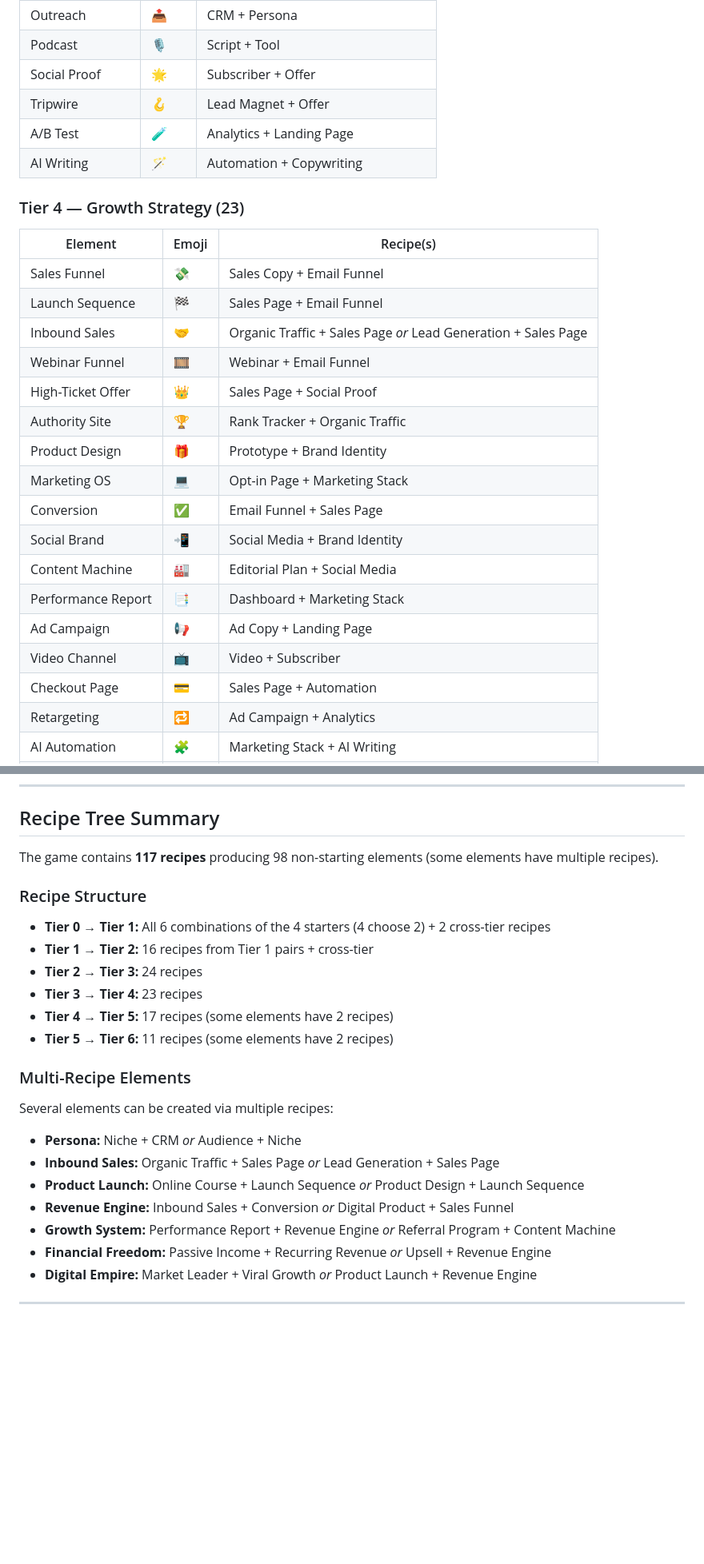
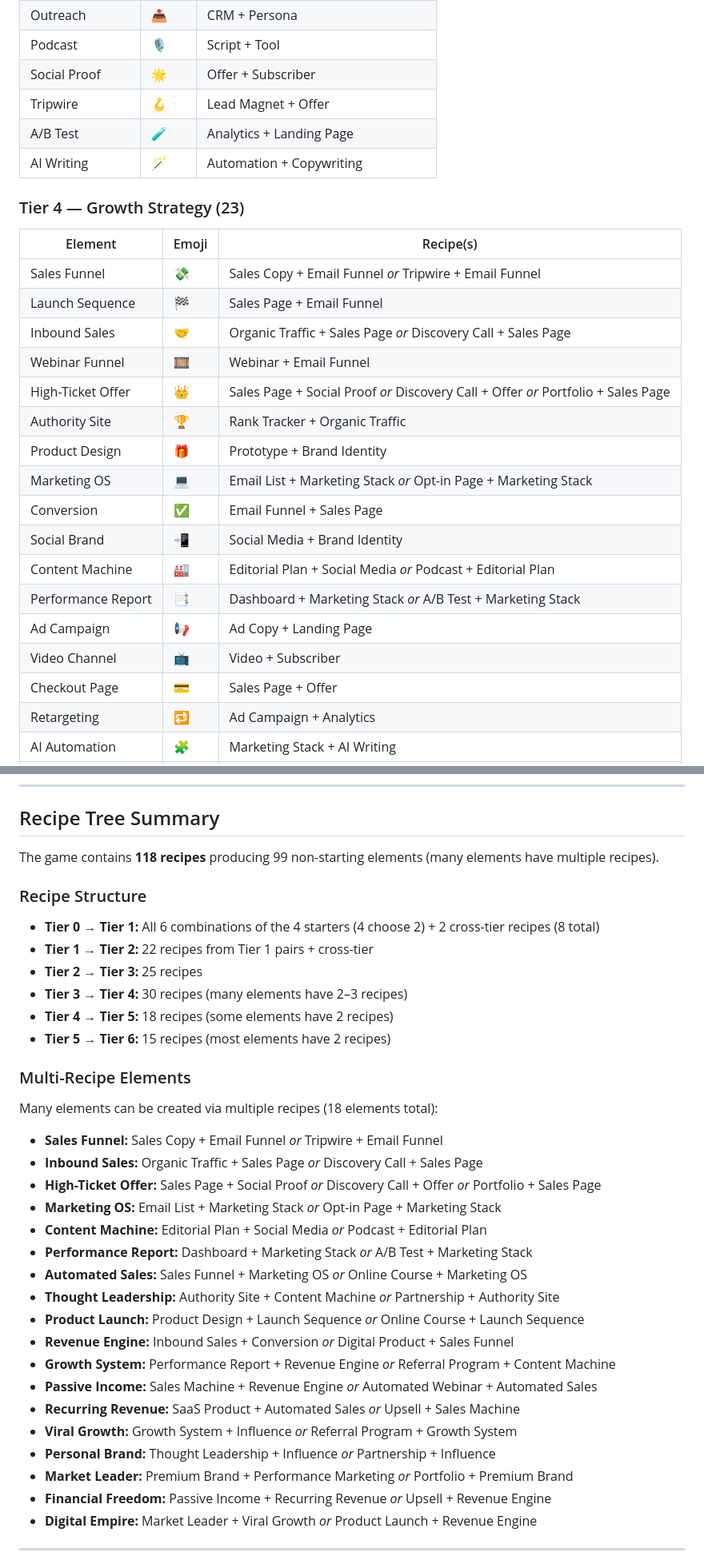
Before and after one commit to serenichron/BizAlchemy, a Markdown page: GAME_DOCUMENTATION.md, 2 parts joined by grey strips. Shown at 80% size. GitHub-like rendering; blank space fills up the shorter version.

```diff
--- a/GAME_DOCUMENTATION.md
+++ b/GAME_DOCUMENTATION.md
@@ -142,7 +143,7 @@ The game organizes all 102 elements into 7 tiers, each with a unique color palet
 | Organic Traffic | 🌱 | SEO + Content Strategy |
 | Outreach | 📤 | CRM + Persona |
 | Podcast | 🎙️ | Script + Tool |
-| Social Proof | 🌟 | Subscriber + Offer |
+| Social Proof | 🌟 | Offer + Subscriber |
 | Tripwire | 🪝 | Lead Magnet + Offer |
 | A/B Test | 🧪 | Analytics + Landing Page |
 | AI Writing | 🪄 | Automation + Copywriting |
@@ -150,21 +151,21 @@ The game organizes all 102 elements into 7 tiers, each with a unique color palet
 ### Tier 4 — Growth Strategy (23)
 | Element | Emoji | Recipe(s) |
 |---------|-------|-----------|
-| Sales Funnel | 💸 | Sales Copy + Email Funnel |
+| Sales Funnel | 💸 | Sales Copy + Email Funnel _or_ Tripwire + Email Funnel |
 | Launch Sequence | 🏁 | Sales Page + Email Funnel |
-| Inbound Sales | 🤝 | Organic Traffic + Sales Page _or_ Lead Generation + Sales Page |
+| Inbound Sales | 🤝 | Organic Traffic + Sales Page _or_ Discovery Call + Sales Page |
 | Webinar Funnel | 🎞️ | Webinar + Email Funnel |
-| High-Ticket Offer | 👑 | Sales Page + Social Proof |
+| High-Ticket Offer | 👑 | Sales Page + Social Proof _or_ Discovery Call + Offer _or_ Portfolio + Sales Page |
 | Authority Site | 🏆 | Rank Tracker + Organic Traffic |
 | Product Design | 🎁 | Prototype + Brand Identity |
-| Marketing OS | 💻 | Opt-in Page + Marketing Stack |
+| Marketing OS | 💻 | Email List + Marketing Stack _or_ Opt-in Page + Marketing Stack |
 | Conversion | ✅ | Email Funnel + Sales Page |
 | Social Brand | 📲 | Social Media + Brand Identity |
-| Content Machine | 🏭 | Editorial Plan + Social Media |
-| Performance Report | 📑 | Dashboard + Marketing Stack |
+| Content Machine | 🏭 | Editorial Plan + Social Media _or_ Podcast + Editorial Plan |
+| Performance Report | 📑 | Dashboard + Marketing Stack _or_ A/B Test + Marketing Stack |
 | Ad Campaign | 📢 | Ad Copy + Landing Page |
 | Video Channel | 📺 | Video + Subscriber |
-| Checkout Page | 💳 | Sales Page + Automation |
+| Checkout Page | 💳 | Sales Page + Offer |
 | Retargeting | 🔁 | Ad Campaign + Analytics |
 | AI Automation | 🧩 | Marketing Stack + AI Writing |
 | Discovery Call | 📞 | Outreach + Lead Generation |
@@ -421,23 +466,34 @@ Seven distinct color palettes, one per tier:
 
 ## Recipe Tree Summary
 
-The game contains **117 recipes** producing 98 non-starting elements (some elements have multiple recipes).
+The game contains **118 recipes** producing 99 non-starting elements (many elements have multiple recipes).
 
 ### Recipe Structure
-- **Tier 0 → Tier 1:** All 6 combinations of the 4 starters (4 choose 2) + 2 cross-tier recipes
-- **Tier 1 → Tier 2:** 16 recipes from Tier 1 pairs + cross-tier
-- **Tier 2 → Tier 3:** 24 recipes
-- **Tier 3 → Tier 4:** 23 recipes
-- **Tier 4 → Tier 5:** 17 recipes (some elements have 2 recipes)
-- **Tier 5 → Tier 6:** 11 recipes (some elements have 2 recipes)
+- **Tier 0 → Tier 1:** All 6 combinations of the 4 starters (4 choose 2) + 2 cross-tier recipes (8 total)
+- **Tier 1 → Tier 2:** 22 recipes from Tier 1 pairs + cross-tier
+- **Tier 2 → Tier 3:** 25 recipes
+- **Tier 3 → Tier 4:** 30 recipes (many elements have 2–3 recipes)
+- **Tier 4 → Tier 5:** 18 recipes (some elements have 2 recipes)
+- **Tier 5 → Tier 6:** 15 recipes (most elements have 2 recipes)
 
 ### Multi-Recipe Elements
-Several elements can be created via multiple recipes:
-- **Persona:** Niche + CRM _or_ Audience + Niche
-- **Inbound Sales:** Organic Traffic + Sales Page _or_ Lead Generation + Sales Page
-- **Product Launch:** Online Course + Launch Sequence _or_ Product Design + Launch Sequence
+Many elements can be created via multiple recipes (18 elements total):
+- **Sales Funnel:** Sales Copy + Email Funnel _or_ Tripwire + Email Funnel
+- **Inbound Sales:** Organic Traffic + Sales Page _or_ Discovery Call + Sales Page
+- **High-Ticket Offer:** Sales Page + Social Proof _or_ Discovery Call + Offer _or_ Portfolio + Sales Page
+- **Marketing OS:** Email List + Marketing Stack _or_ Opt-in Page + Marketing Stack
+- **Content Machine:** Editorial Plan + Social Media _or_ Podcast + Editorial Plan
+- **Performance Report:** Dashboard + Marketing Stack _or_ A/B Test + Marketing Stack
+- **Automated Sales:** Sales Funnel + Marketing OS _or_ Online Course + Marketing OS
+- **Thought Leadership:** Authority Site + Content Machine _or_ Partnership + Authority Site
+- **Product Launch:** Product Design + Launch Sequence _or_ Online Course + Launch Sequence
 - **Revenue Engine:** Inbound Sales + Conversion _or_ Digital Product + Sales Funnel
 - **Growth System:** Performance Report + Revenue Engine _or_ Referral Program + Content Machine
+- **Passive Income:** Sales Machine + Revenue Engine _or_ Automated Webinar + Automated Sales
+- **Recurring Revenue:** SaaS Product + Automated Sales _or_ Upsell + Sales Machine
+- **Viral Growth:** Growth System + Influence _or_ Referral Program + Growth System
+- **Personal Brand:** Thought Leadership + Influence _or_ Partnership + Influence
+- **Market Leader:** Premium Brand + Performance Marketing _or_ Portfolio + Premium Brand
 - **Financial Freedom:** Passive Income + Recurring Revenue _or_ Upsell + Revenue Engine
 - **Digital Empire:** Market Leader + Viral Growth _or_ Product Launch + Revenue Engine
 
```
Also changed, not shown: other parts of GAME_DOCUMENTATION.md (+110 -49 lines).
